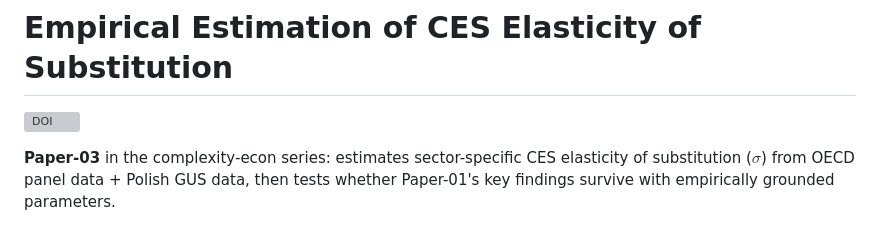
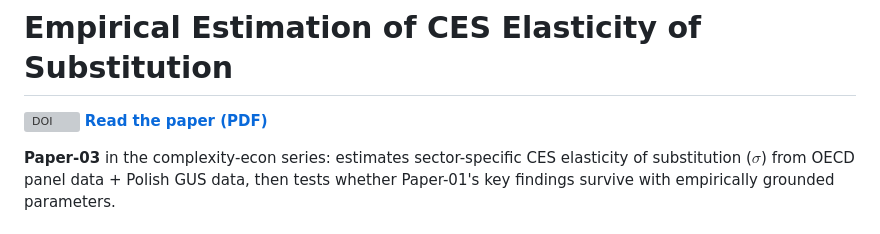
Before and after one commit to complexity-econ/paper-03-empirical-sigma, a Markdown page: README.md, the part around the change. Rendered like a GitHub page; grey boxes are pictures that could not be loaded.

Commit message:
Add PDF link to README

```diff
--- a/README.md
+++ b/README.md
@@ -1,6 +1,7 @@
 # Empirical Estimation of CES Elasticity of Substitution
 
 [![DOI](https://zenodo.org/badge/DOI/10.5281/zenodo.18743780.svg)](https://doi.org/10.5281/zenodo.18743780)
+[**Read the paper (PDF)**](latex/paper_en.pdf)
 
 **Paper-03** in the complexity-econ series: estimates sector-specific CES elasticity of substitution ($\sigma$) from OECD panel data + Polish GUS data, then tests whether Paper-01's key findings survive with empirically grounded parameters.
 
```
